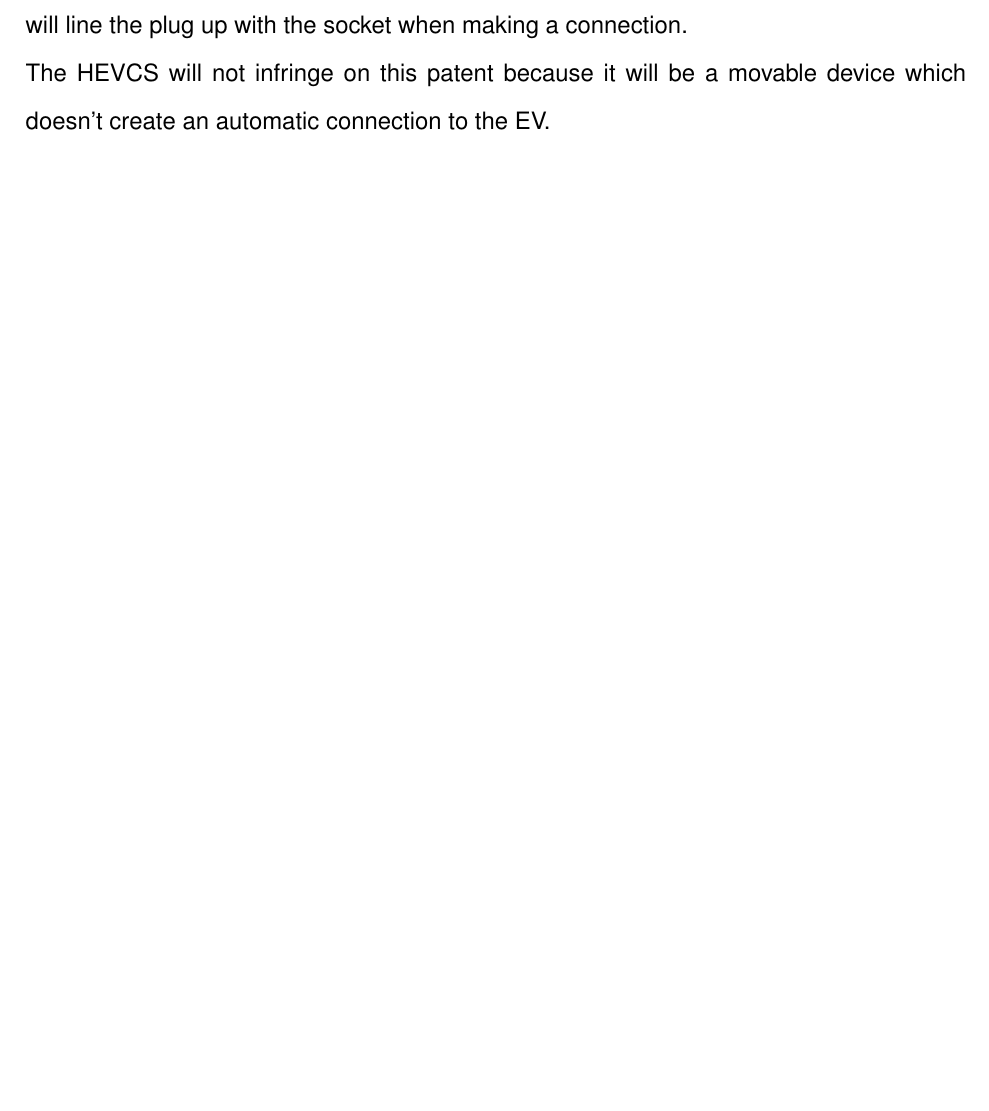
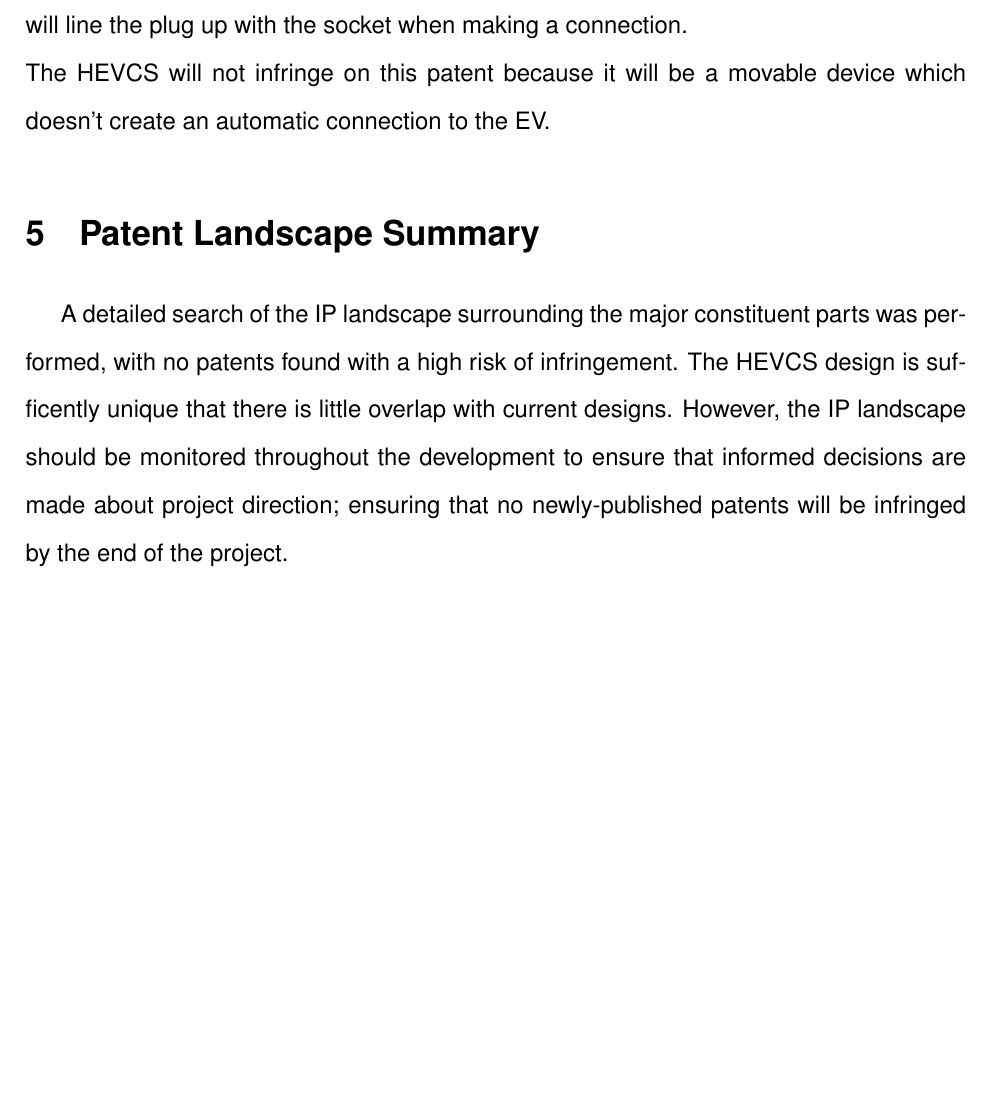
Before and after one commit to LukeDWaller99/MEng-a-boys, a LaTeX document (Documents/IP Landscape/Report/ip_landscape.tex): part of page 40 of 42, cut so that both start at the same text, the shorter picture padded with empty space. Compiled offline with pdfLaTeX.

Commit message:
Patent Landscape Summary :apple:

```diff
--- a/Documents/IP Landscape/Report/ip_landscape.tex
+++ b/Documents/IP Landscape/Report/ip_landscape.tex
@@ -1281,7 +1281,8 @@ Claim 10 describes the operation of the arm. The arm will line the plug up with
 \\
 The HEVCS will not infringe on this patent because it will be a movable device which doesn’t create an automatic connection to the EV.
 
-
+\section{Patent Landscape Summary}
+A detailed search of the IP landscape surrounding the major constituent parts was performed, with no patents found with a high risk of infringement. The HEVCS design is sufficently unique that there is little overlap with current designs. However, the IP landscape should be monitored throughout the development to ensure that informed decisions are made about project direction; ensuring that no newly-published patents will be infringed by the end of the project.
  \newpage
  \bibliographystyle{IEEEtranN}
  \bibliography{refs}
```
